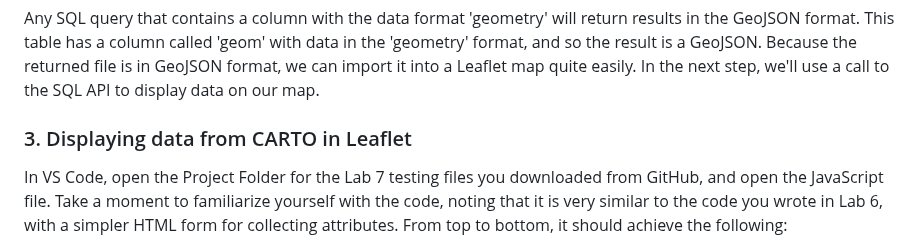
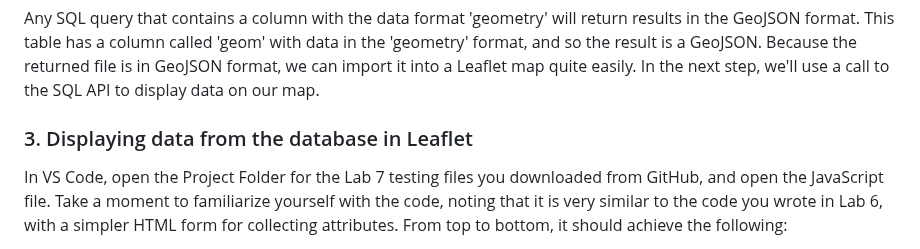
Before and after one commit to eslager/TGIS504_Winter2023, a Markdown page: Lab7-instructions.md, the part around the change. GitHub-like rendering.

```diff
--- a/Lab7-instructions.md
+++ b/Lab7-instructions.md
@@ -219,7 +219,7 @@ would return:
 
 Any SQL query that contains a column with the data format 'geometry' will return results in the GeoJSON format. This table has a column called 'geom' with data in the 'geometry' format, and so the result is a GeoJSON. Because the returned file is in GeoJSON format, we can import it into a Leaflet map quite easily. In the next step, we'll use a call to the SQL API to display data on our map.
 
-### 3. Displaying data from CARTO in Leaflet
+### 3. Displaying data from the database in Leaflet
 
 In VS Code, open the Project Folder for the Lab 7 testing files you downloaded from GitHub, and open the JavaScript file. Take a moment to familiarize yourself with the code, noting that it is very similar to the code you wrote in Lab 6, with a simpler HTML form for collecting attributes. From top to bottom, it should achieve the following:
 
```
